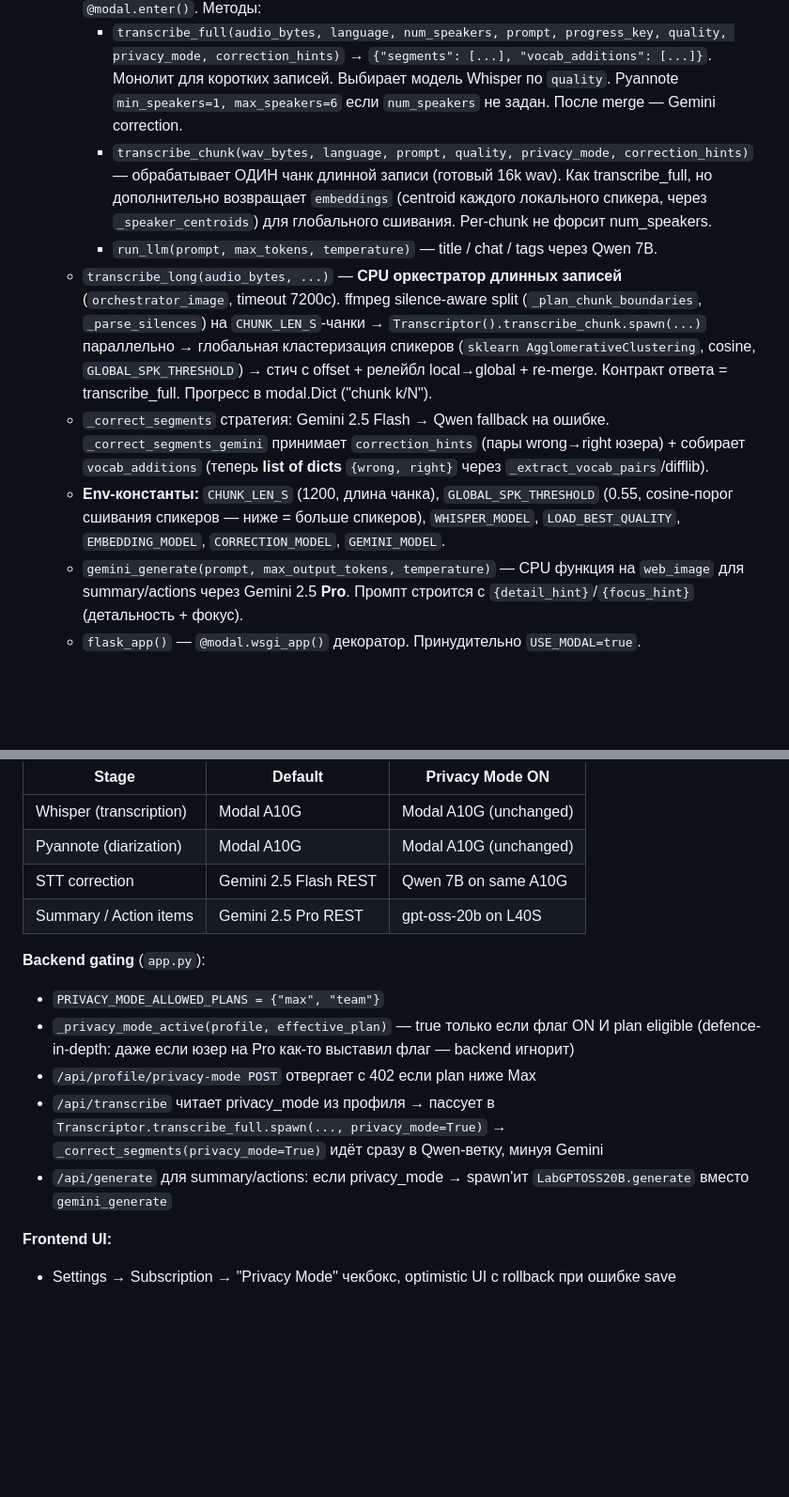
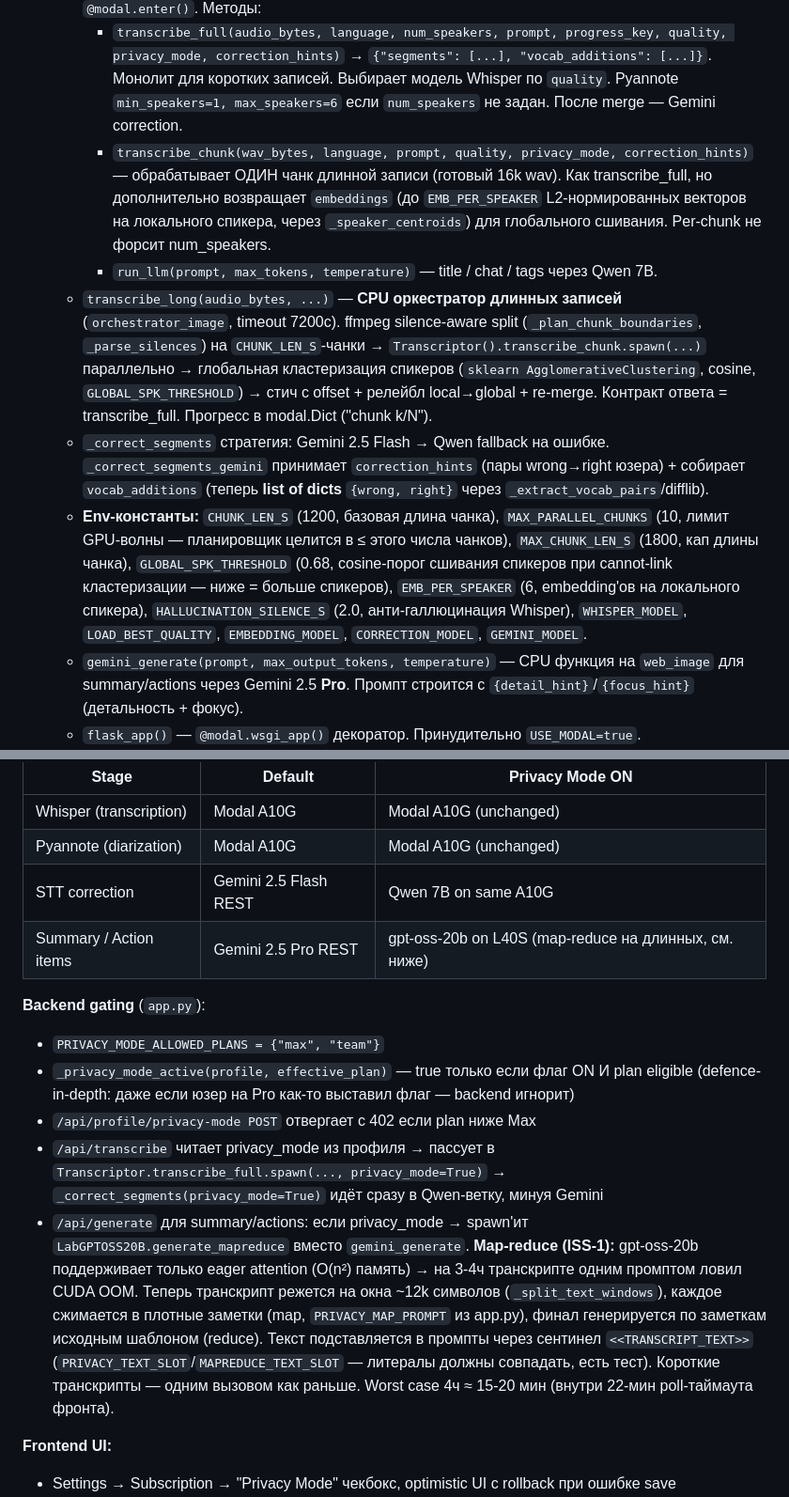
Before and after one commit to razornne/transcriptor-v2, a Markdown page: CLAUDE.md, 2 parts joined by grey strips. Shown at 94% size. Rendered like a GitHub page; blank space fills up the shorter version.

```diff
--- a/CLAUDE.md
+++ b/CLAUDE.md
@@ -96,11 +97,11 @@ Supabase Postgres
   - `web_image` — лёгкий CPU образ (Flask + flask-cors + pyjwt[crypto] + requests + stripe)
   - `Transcriptor` (cls, A10G) — `load_models()` грузит **две модели Whisper** (turbo + large-v3 для Max), pyannote, **wespeaker embedding model** (для сшивания чанков, cache на Volume), Qwen в `@modal.enter()`. Методы:
     - `transcribe_full(audio_bytes, language, num_speakers, prompt, progress_key, quality, privacy_mode, correction_hints)` → `{"segments": [...], "vocab_additions": [...]}`. Монолит для коротких записей. Выбирает модель Whisper по `quality`. Pyannote `min_speakers=1, max_speakers=6` если `num_speakers` не задан. После merge — Gemini correction.
-    - `transcribe_chunk(wav_bytes, language, prompt, quality, privacy_mode, correction_hints)` — обрабатывает ОДИН чанк длинной записи (готовый 16k wav). Как transcribe_full, но дополнительно возвращает `embeddings` (centroid каждого локального спикера, через `_speaker_centroids`) для глобального сшивания. Per-chunk не форсит num_speakers.
+    - `transcribe_chunk(wav_bytes, language, prompt, quality, privacy_mode, correction_hints)` — обрабатывает ОДИН чанк длинной записи (готовый 16k wav). Как transcribe_full, но дополнительно возвращает `embeddings` (до `EMB_PER_SPEAKER` L2-нормированных векторов на локального спикера, через `_speaker_centroids`) для глобального сшивания. Per-chunk не форсит num_speakers.
     - `run_llm(prompt, max_tokens, temperature)` — title / chat / tags через Qwen 7B.
   - `transcribe_long(audio_bytes, ...)` — **CPU оркестратор длинных записей** (`orchestrator_image`, timeout 7200с). ffmpeg silence-aware split (`_plan_chunk_boundaries`, `_parse_silences`) на `CHUNK_LEN_S`-чанки → `Transcriptor().transcribe_chunk.spawn(...)` параллельно → глобальная кластеризация спикеров (`sklearn AgglomerativeClustering`, cosine, `GLOBAL_SPK_THRESHOLD`) → стич с offset + релейбл local→global + re-merge. Контракт ответа = transcribe_full. Прогресс в modal.Dict ("chunk k/N").
   - `_correct_segments` стратегия: Gemini 2.5 Flash → Qwen fallback на ошибке. `_correct_segments_gemini` принимает `correction_hints` (пары wrong→right юзера) + собирает `vocab_additions` (теперь **list of dicts** `{wrong, right}` через `_extract_vocab_pairs`/difflib).
-  - **Env-константы:** `CHUNK_LEN_S` (1200, длина чанка), `GLOBAL_SPK_THRESHOLD` (0.55, cosine-порог сшивания спикеров — ниже = больше спикеров), `WHISPER_MODEL`, `LOAD_BEST_QUALITY`, `EMBEDDING_MODEL`, `CORRECTION_MODEL`, `GEMINI_MODEL`.
+  - **Env-константы:** `CHUNK_LEN_S` (1200, базовая длина чанка), `MAX_PARALLEL_CHUNKS` (10, лимит GPU-волны — планировщик целится в ≤ этого числа чанков), `MAX_CHUNK_LEN_S` (1800, кап длины чанка), `GLOBAL_SPK_THRESHOLD` (0.68, cosine-порог сшивания спикеров при cannot-link кластеризации — ниже = больше спикеров), `EMB_PER_SPEAKER` (6, embedding'ов на локального спикера), `HALLUCINATION_SILENCE_S` (2.0, анти-галлюцинация Whisper), `WHISPER_MODEL`, `LOAD_BEST_QUALITY`, `EMBEDDING_MODEL`, `CORRECTION_MODEL`, `GEMINI_MODEL`.
   - `gemini_generate(prompt, max_output_tokens, temperature)` — CPU функция на `web_image` для summary/actions через Gemini 2.5 **Pro**. Промпт строится с `{detail_hint}`/`{focus_hint}` (детальность + фокус).
   - `flask_app()` — `@modal.wsgi_app()` декоратор. Принудительно `USE_MODAL=true`.
 
@@ -407,14 +411,14 @@ Toggle в Settings → Subscription tab. Видим только Max и Team pla
 | Whisper (transcription) | Modal A10G | Modal A10G (unchanged) |
 | Pyannote (diarization) | Modal A10G | Modal A10G (unchanged) |
 | STT correction | Gemini 2.5 Flash REST | Qwen 7B on same A10G |
-| Summary / Action items | Gemini 2.5 Pro REST | gpt-oss-20b on L40S |
+| Summary / Action items | Gemini 2.5 Pro REST | gpt-oss-20b on L40S (map-reduce на длинных, см. ниже) |
 
 **Backend gating** (`app.py`):
 - `PRIVACY_MODE_ALLOWED_PLANS = {"max", "team"}`
 - `_privacy_mode_active(profile, effective_plan)` — true только если флаг ON И plan eligible (defence-in-depth: даже если юзер на Pro как-то выставил флаг — backend игнорит)
 - `/api/profile/privacy-mode POST` отвергает с 402 если plan ниже Max
 - `/api/transcribe` читает privacy_mode из профиля → пассует в `Transcriptor.transcribe_full.spawn(..., privacy_mode=True)` → `_correct_segments(privacy_mode=True)` идёт сразу в Qwen-ветку, минуя Gemini
-- `/api/generate` для summary/actions: если privacy_mode → spawn'ит `LabGPTOSS20B.generate` вместо `gemini_generate`
+- `/api/generate` для summary/actions: если privacy_mode → spawn'ит `LabGPTOSS20B.generate_mapreduce` вместо `gemini_generate`. **Map-reduce (ISS-1):** gpt-oss-20b поддерживает только eager attention (O(n²) память) → на 3-4ч транскрипте одним промптом ловил CUDA OOM. Теперь транскрипт режется на окна ~12k символов (`_split_text_windows`), каждое сжимается в плотные заметки (map, `PRIVACY_MAP_PROMPT` из app.py), финал генерируется по заметкам исходным шаблоном (reduce). Текст подставляется в промпты через сентинел `<<TRANSCRIPT_TEXT>>` (`PRIVACY_TEXT_SLOT`/`MAPREDUCE_TEXT_SLOT` — литералы должны совпадать, есть тест). Короткие транскрипты — одним вызовом как раньше. Worst case 4ч ≈ 15-20 мин (внутри 22-мин poll-таймаута фронта).
 
 **Frontend UI:**
 - Settings → Subscription → "Privacy Mode" чекбокс, optimistic UI с rollback при ошибке save
```
Also changed, not shown: other parts of CLAUDE.md (+41 -23 lines), docs/ISSUES.md (+25 -11 lines).
